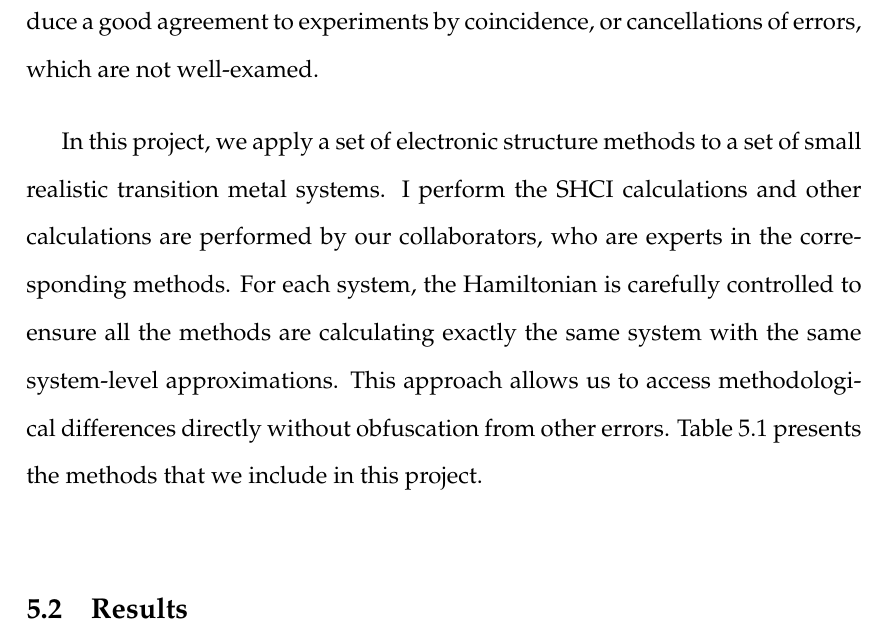
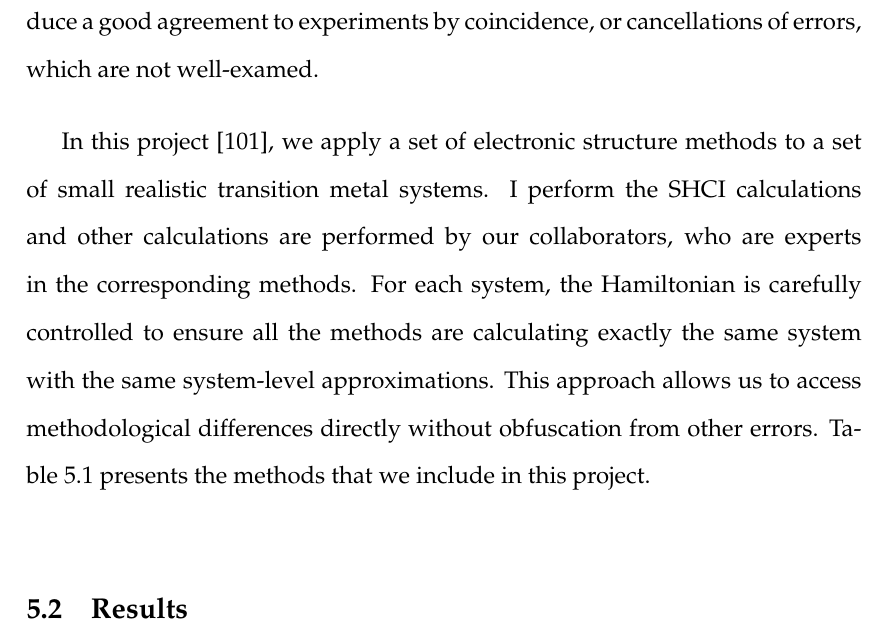
Before and after one commit to jl2922/thesis, a LaTeX thesis (main.tex, which reads docs/benchmark.tex): part of page 79 of 127, cut so that both start at the same text. Compiled offline with pdfLaTeX.

Commit message:
Updates from Overleaf

```diff
--- a/docs/benchmark.tex
+++ b/docs/benchmark.tex
@@ -5,7 +5,7 @@
 Most electronic structure computation studies use experimental data for comparison and assessment.
 Since experimental observables are usually the differences between energies from theoretical models, many calculations could produce a good agreement to experiments by coincidence, or cancellations of errors, which are not well-examed.
 
-In this project, we apply a set of electronic structure methods to a set of small realistic transition metal systems.
+In this project~\cite{williams2019direct}, we apply a set of electronic structure methods to a set of small realistic transition metal systems.
 I perform the SHCI calculations and other calculations are performed by our collaborators, who are experts in the corresponding methods.
 For each system, the Hamiltonian is carefully controlled to ensure all the methods are calculating exactly the same system with the same system-level approximations.
 This approach allows us to access methodological differences directly without obfuscation from other errors.
```
